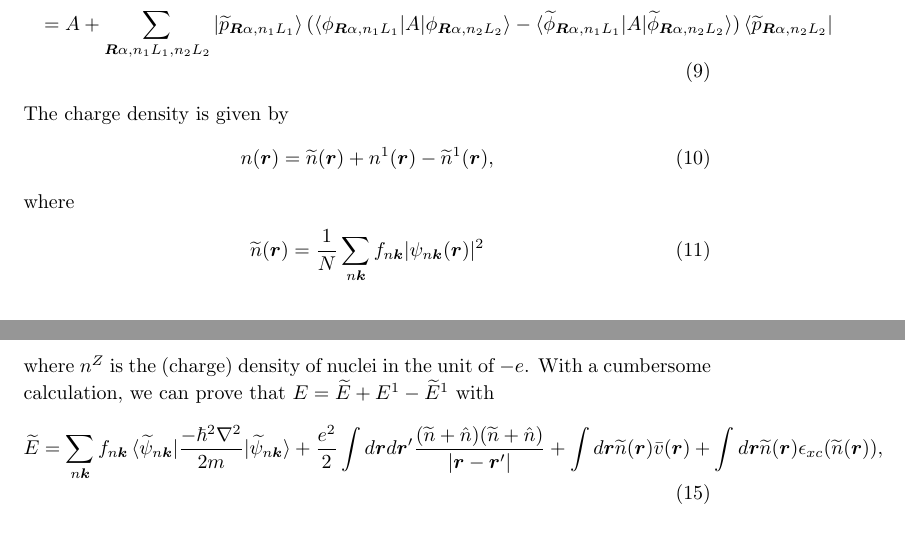
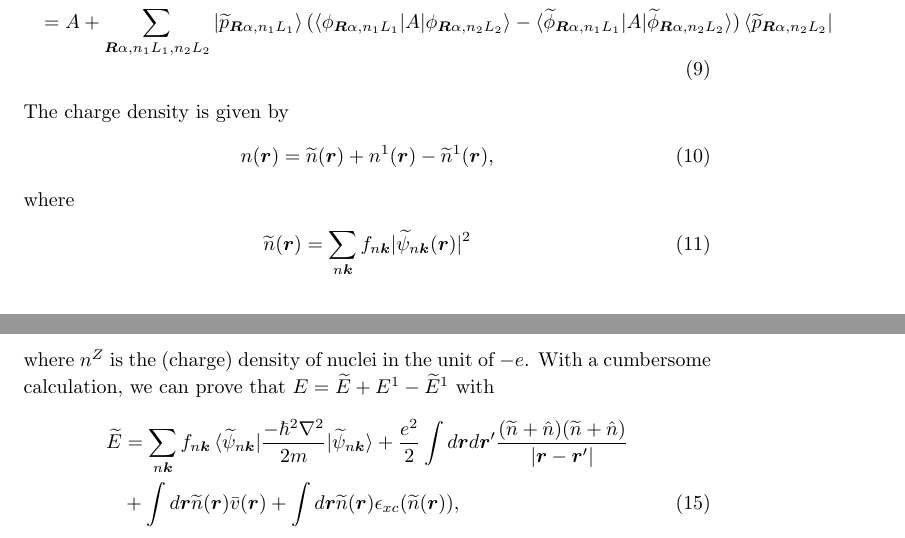
Before and after one commit to r-masuki/cms_notes, a LaTeX document (DFT/DFT.tex): two parts of pages 2 and 3 of 4, joined at a grey line, cut so that both start at the same text. Compiled offline with pdfLaTeX.

Commit message:
Fix typos.

```diff
--- a/DFT/DFT.tex
+++ b/DFT/DFT.tex
@@ -79,13 +79,13 @@ The charge density is given by
 \end{align}
 where
 \begin{align}
-\widetilde{n}(\bm{r}) = \frac{1}{N} \sum_{n\bm{k}} f_{n\bm{k}} |\psi_{n\bm{k}}(\bm{r})|^2
+\widetilde{n}(\bm{r}) =  \sum_{n\bm{k}} f_{n\bm{k}} |\widetilde{\psi}_{n\bm{k}}(\bm{r})|^2
 \end{align}
 \begin{align}
-  {n}^1(\bm{r}) = \frac{1}{N} \sum_{n\bm{k}} \sum_{\bm{R}\alpha, nL, n'L'} f_{n\bm{k}}
-  \braket{\psi_{n\bm{k}} | \widetilde{p}_{\bm{R}\alpha, nL}}
+  {n}^1(\bm{r}) =  \sum_{n\bm{k}} \sum_{\bm{R}\alpha, nL, n'L'} f_{n\bm{k}}
+  \braket{\widetilde{\psi}_{n\bm{k}} | \widetilde{p}_{\bm{R}\alpha, nL}}
   \phi^*_{\bm{R}\alpha, nL}(\bm{r})
   \phi^*_{\bm{R}\alpha, n'L'}(\bm{r})
-  \braket{ \widetilde{p}_{\bm{R}\alpha, n'L'} | \psi_{n\bm{k}} }
+  \braket{ \widetilde{p}_{\bm{R}\alpha, n'L'} | \widetilde{\psi}_{n\bm{k}} }
 \end{align}
 \begin{align}
@@ -116,11 +116,13 @@ Under LDA, the total energy functional is
 where $n^Z$ is the (charge) density of nuclei in the unit of $-e$.
 With a cumbersome calculation, we can prove that $E = \widetilde{E} + E^1 - \widetilde{E}^1$ with
 \begin{align}
-  \widetilde{E} =
+  \widetilde{E} &=
   \sum_{n\bm{k}} f_{n\bm{k}} \braket{\widetilde{\psi}_{n\bm{k}} | \frac{-\hbar^2\nabla^2}{2m} |\widetilde{\psi}_{n\bm{k}} }
   + \frac{e^2}{2}\int d\bm{r}d\bm{r}' \frac{(\widetilde{n} + \hat{n})(\widetilde{n} + \hat{n})}{|\bm{r}-\bm{r}'|}
+  \nonumber \\&
   + \int d\bm{r} \widetilde{n}(\bm{r})\bar{v}(\bm{r})
   + \int d\bm{r} \widetilde{n}(\bm{r})\epsilon_{xc}(\widetilde{n}(\bm{r})),
+  \label{eq:tildeE}
 \end{align}
 \begin{align}
   {E}^1 &=
```
Also changed, not shown: DFT/DFT.tex (6 more changed lines).
